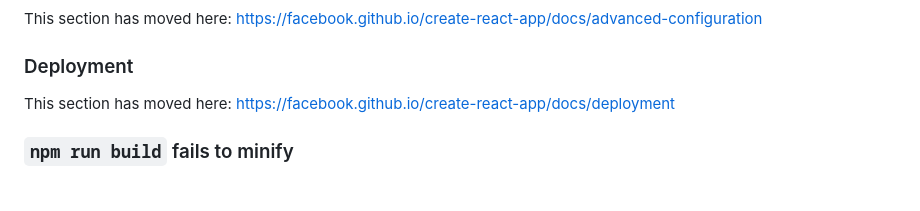
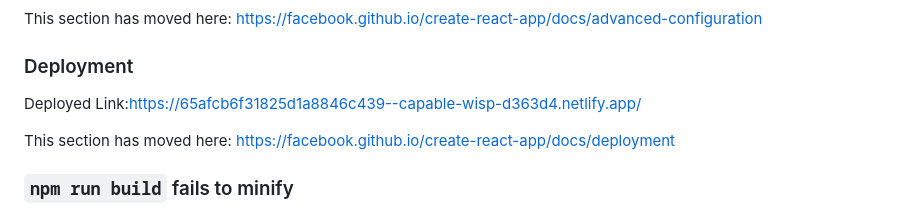
Before and after one commit to Brajjcode/Croma-Electronics-Clone---React-Project-1---ejxceh5ly9eb, a Markdown page: README.md, the part around the change. Rendered like a GitHub page; blank space fills up the shorter version.

```diff
--- a/README.md
+++ b/README.md
@@ -63,6 +63,9 @@ This section has moved here: [https://facebook.github.io/create-react-app/docs/a
 
 ### Deployment
 
+Deployed Link:https://65afcb6f31825d1a8846c439--capable-wisp-d363d4.netlify.app/
+
+
 This section has moved here: [https://facebook.github.io/create-react-app/docs/deployment](https://facebook.github.io/create-react-app/docs/deployment)
 
 ### `npm run build` fails to minify
```
